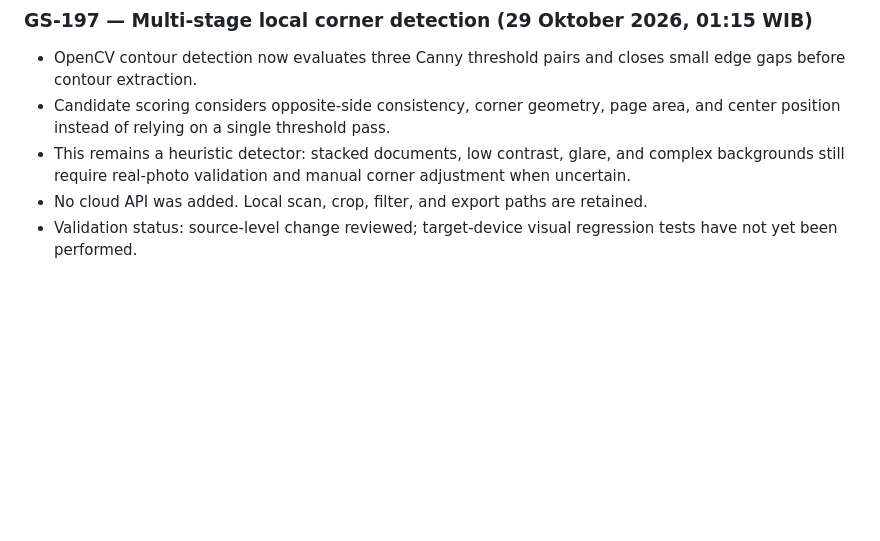
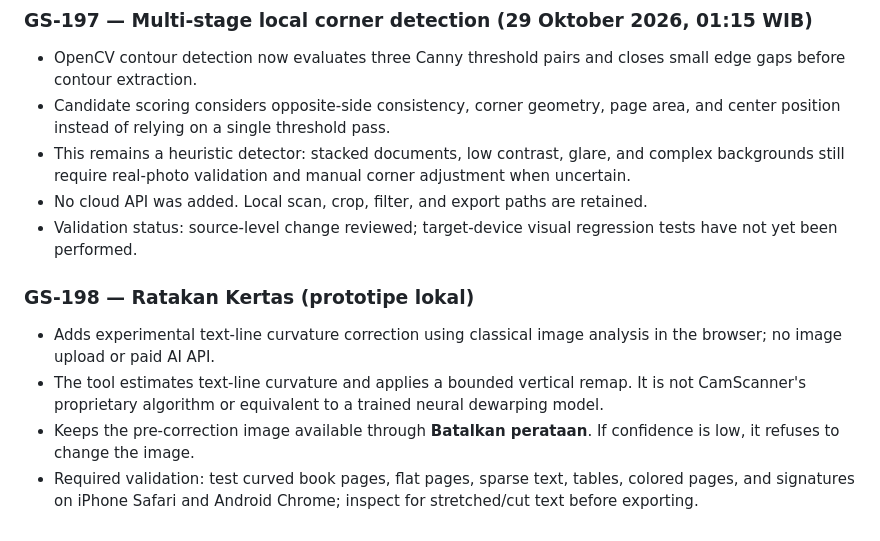
Before and after one commit to mfadholi27-bot/-GlassScan-Offline, a Markdown page: README.md, the part around the change. GitHub-like rendering; blank space fills up the shorter version.

Commit message:
docs: document GS-198 dewarping prototype

```diff
--- a/README.md
+++ b/README.md
@@ -48,3 +48,10 @@ The quality metrics are heuristics based on a reduced preview. They are not a ce
 - This remains a heuristic detector: stacked documents, low contrast, glare, and complex backgrounds still require real-photo validation and manual corner adjustment when uncertain.
 - No cloud API was added. Local scan, crop, filter, and export paths are retained.
 - Validation status: source-level change reviewed; target-device visual regression tests have not yet been performed.
+
+
+### GS-198 — Ratakan Kertas (prototipe lokal)
+- Adds experimental text-line curvature correction using classical image analysis in the browser; no image upload or paid AI API.
+- The tool estimates text-line curvature and applies a bounded vertical remap. It is not CamScanner's proprietary algorithm or equivalent to a trained neural dewarping model.
+- Keeps the pre-correction image available through **Batalkan perataan**. If confidence is low, it refuses to change the image.
+- Required validation: test curved book pages, flat pages, sparse text, tables, colored pages, and signatures on iPhone Safari and Android Chrome; inspect for stretched/cut text before exporting.
```
